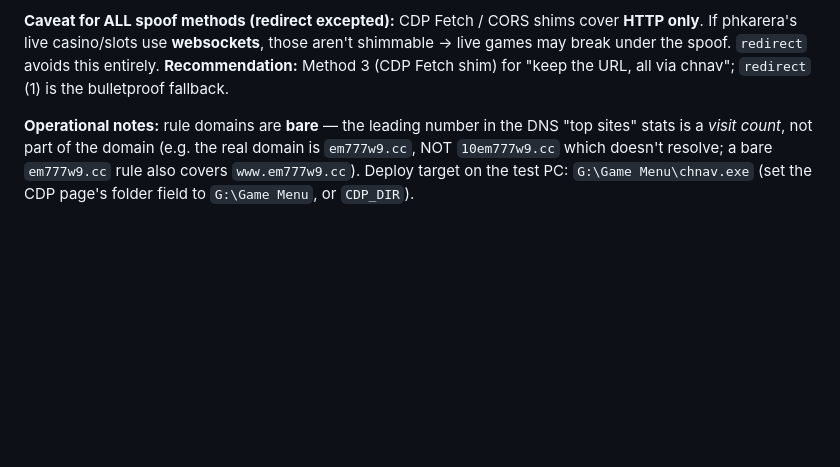
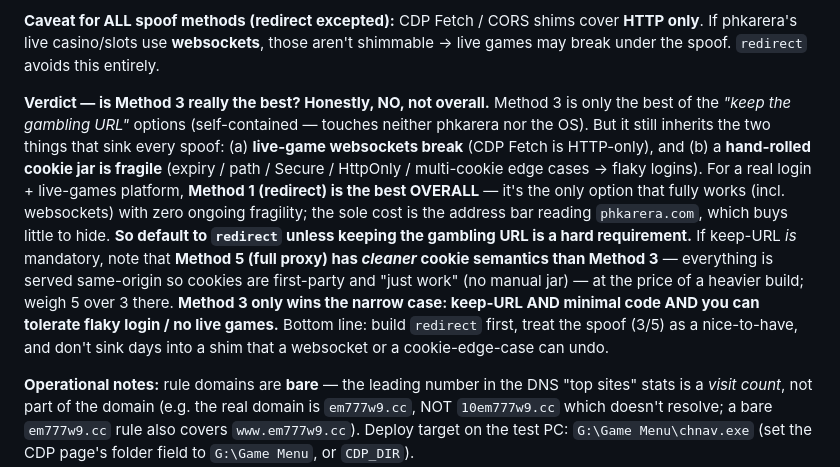
Before and after one commit to argonarsoftware-oss/rmdownloader, a Markdown page: CLAUDE.md, the part around the change. Drawn GitHub-style; blank space fills up the shorter version.

Commit message:
docs: honest verdict on the cross-origin spoof methods
Method 3 is best only among keep-URL options; redirect (1) is best overall
(only one that survives live-game websockets + has zero fragility). If keep-URL
is mandatory, Method 5 (full proxy) has cleaner first-party-cookie semantics
than Method 3's hand-rolled cookie jar. Default to redirect.

Co-Authored-By: Claude Opus 4.8 <noreply@anthropic.com>

```diff
--- a/CLAUDE.md
+++ b/CLAUDE.md
@@ -180,7 +180,18 @@ WORK (login / captcha / play), not just render.
 
 **Caveat for ALL spoof methods (redirect excepted):** CDP Fetch / CORS shims cover **HTTP only**. If phkarera's live
 casino/slots use **websockets**, those aren't shimmable → live games may break under the spoof. `redirect` avoids this entirely.
-**Recommendation:** Method 3 (CDP Fetch shim) for "keep the URL, all via chnav"; `redirect` (1) is the bulletproof fallback.
+
+**Verdict — is Method 3 really the best? Honestly, NO, not overall.** Method 3 is only the best of the *"keep the
+gambling URL"* options (self-contained — touches neither phkarera nor the OS). But it still inherits the two things that
+sink every spoof: (a) **live-game websockets break** (CDP Fetch is HTTP-only), and (b) a **hand-rolled cookie jar is
+fragile** (expiry / path / Secure / HttpOnly / multi-cookie edge cases → flaky logins). For a real login + live-games
+platform, **Method 1 (redirect) is the best OVERALL** — it's the only option that fully works (incl. websockets) with
+zero ongoing fragility; the sole cost is the address bar reading `phkarera.com`, which buys little to hide. **So default
+to `redirect` unless keeping the gambling URL is a hard requirement.** If keep-URL *is* mandatory, note that **Method 5
+(full proxy) has *cleaner* cookie semantics than Method 3** — everything is served same-origin so cookies are first-party
+and "just work" (no manual jar) — at the price of a heavier build; weigh 5 over 3 there. **Method 3 only wins the narrow
+case: keep-URL AND minimal code AND you can tolerate flaky login / no live games.** Bottom line: build `redirect` first,
+treat the spoof (3/5) as a nice-to-have, and don't sink days into a shim that a websocket or a cookie-edge-case can undo.
 
 **Operational notes:** rule domains are **bare** — the leading number in the DNS "top sites" stats is a *visit count*, not part
 of the domain (e.g. the real domain is `em777w9.cc`, NOT `10em777w9.cc` which doesn't resolve; a bare `em777w9.cc` rule also
```
